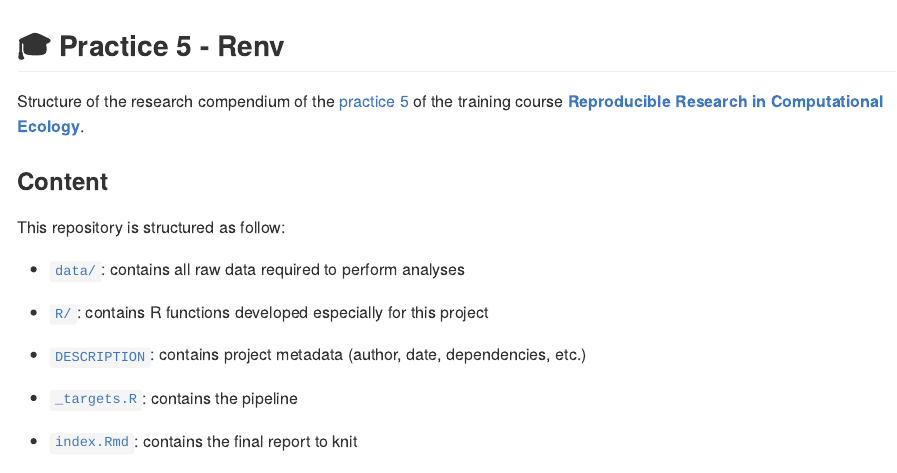
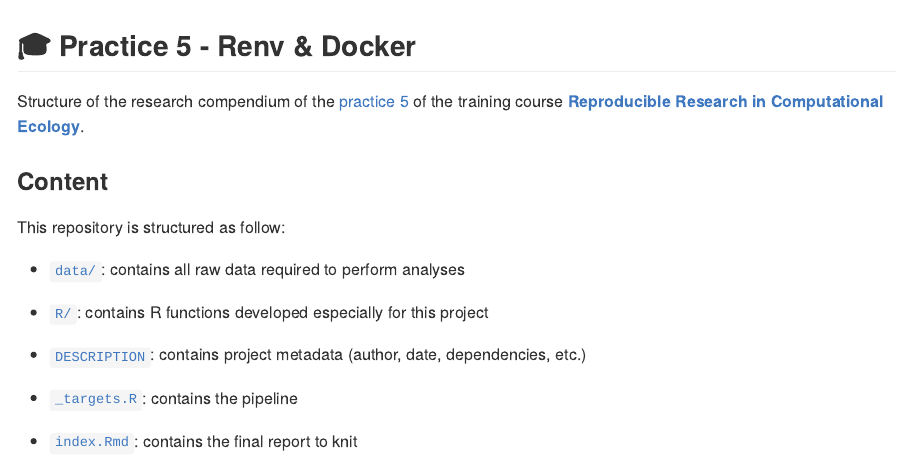
Before and after one commit to rdatatoolbox/practice5, an R Markdown document (README.Rmd): the page in a window 1100 px wide, from its top. The pictures show the output file README.md that the author committed with the source, drawn offline in the style of GitHub; badge pictures from the web are left out.

Commit message:
Edit README

```diff
--- a/README.Rmd
+++ b/README.Rmd
@@ -14,7 +14,7 @@
 
 
 
-## :mortar_board: Practice 5 - Renv
+## :mortar_board: Practice 5 - Renv & Docker
 
 
 <!-- badges: start -->
```
Also changed, not shown: README.md.
